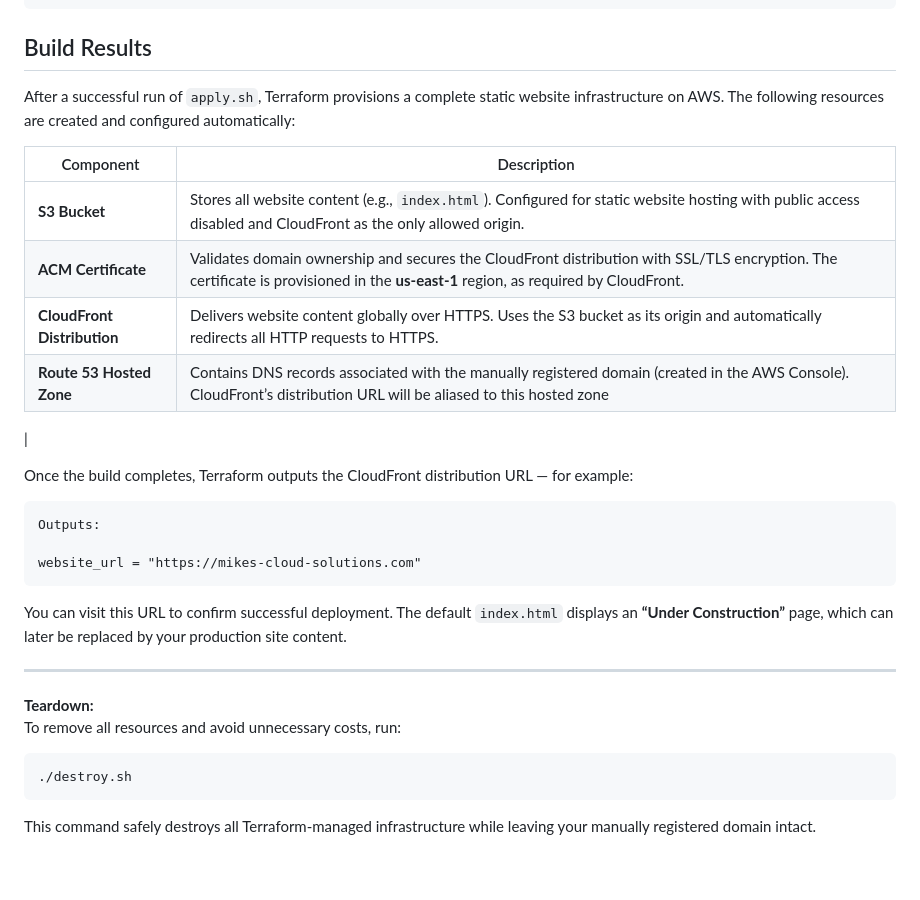
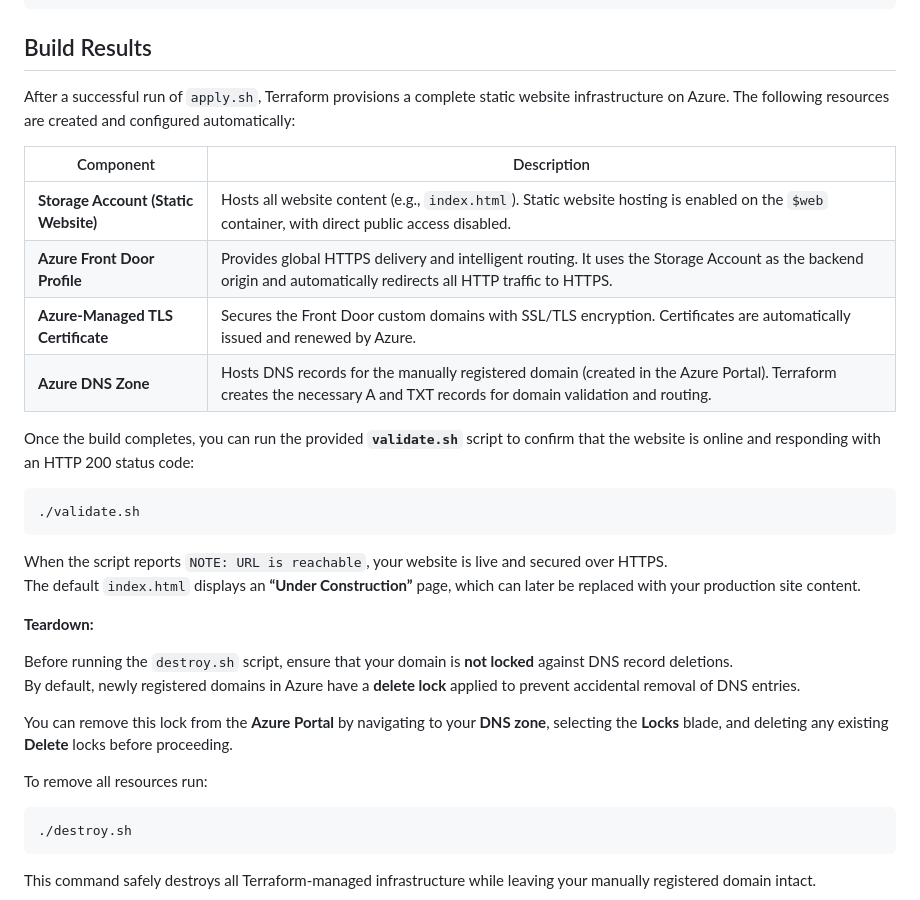
Before and after one commit to mamonaco1973/azure-website, a Markdown page: README.md, the part around the change printed below. Drawn GitHub-style; blank space fills up the shorter version.

````diff
--- a/README.md
+++ b/README.md
@@ -78,30 +79,33 @@ Terraform has been successfully initialized!
 
 ## Build Results
 
-After a successful run of `apply.sh`, Terraform provisions a complete static website infrastructure on AWS. The following resources are created and configured automatically:
+After a successful run of `apply.sh`, Terraform provisions a complete static website infrastructure on Azure. The following resources are created and configured automatically:
 
 | Component | Description |
 |------------|--------------|
-| **S3 Bucket** | Stores all website content (e.g., `index.html`). Configured for static website hosting with public access disabled and CloudFront as the only allowed origin. |
-| **ACM Certificate** | Validates domain ownership and secures the CloudFront distribution with SSL/TLS encryption. The certificate is provisioned in the **us-east-1** region, as required by CloudFront. |
-| **CloudFront Distribution** | Delivers website content globally over HTTPS. Uses the S3 bucket as its origin and automatically redirects all HTTP requests to HTTPS. |
-| **Route 53 Hosted Zone** | Contains DNS records associated with the manually registered domain (created in the AWS Console). CloudFront’s distribution URL will be aliased to this hosted zone |
-|
+| **Storage Account (Static Website)** | Hosts all website content (e.g., `index.html`). Static website hosting is enabled on the `$web` container, with direct public access disabled. |
+| **Azure Front Door Profile** | Provides global HTTPS delivery and intelligent routing. It uses the Storage Account as the backend origin and automatically redirects all HTTP traffic to HTTPS. |
+| **Azure-Managed TLS Certificate** | Secures the Front Door custom domains with SSL/TLS encryption. Certificates are automatically issued and renewed by Azure. |
+| **Azure DNS Zone** | Hosts DNS records for the manually registered domain (created in the Azure Portal). Terraform creates the necessary A and TXT records for domain validation and routing. |
 
-Once the build completes, Terraform outputs the CloudFront distribution URL — for example:
+Once the build completes, you can run the provided **`validate.sh`** script to confirm that the website is online and responding with an HTTP 200 status code:
 
-```
-Outputs:
-
-website_url = "https://mikes-cloud-solutions.com"
+```bash
+./validate.sh
 ```
 
-You can visit this URL to confirm successful deployment. The default `index.html` displays an **“Under Construction”** page, which can later be replaced by your production site content.
+When the script reports `NOTE: URL is reachable`, your website is live and secured over HTTPS.
+The default `index.html` displays an **“Under Construction”** page, which can later be replaced with your production site content.
 
----
 
 **Teardown:**
-To remove all resources and avoid unnecessary costs, run:
+
+Before running the `destroy.sh` script, ensure that your domain is **not locked** against DNS record deletions.
+By default, newly registered domains in Azure have a **delete lock** applied to prevent accidental removal of DNS entries.
+
+You can remove this lock from the **Azure Portal** by navigating to your **DNS zone**, selecting the **Locks** blade, and deleting any existing **Delete** locks before proceeding.
+
+To remove all resources run:
 
 ```bash
 ./destroy.sh
````
Also changed, not shown: other parts of README.md (+24 -23 lines), website.png.
